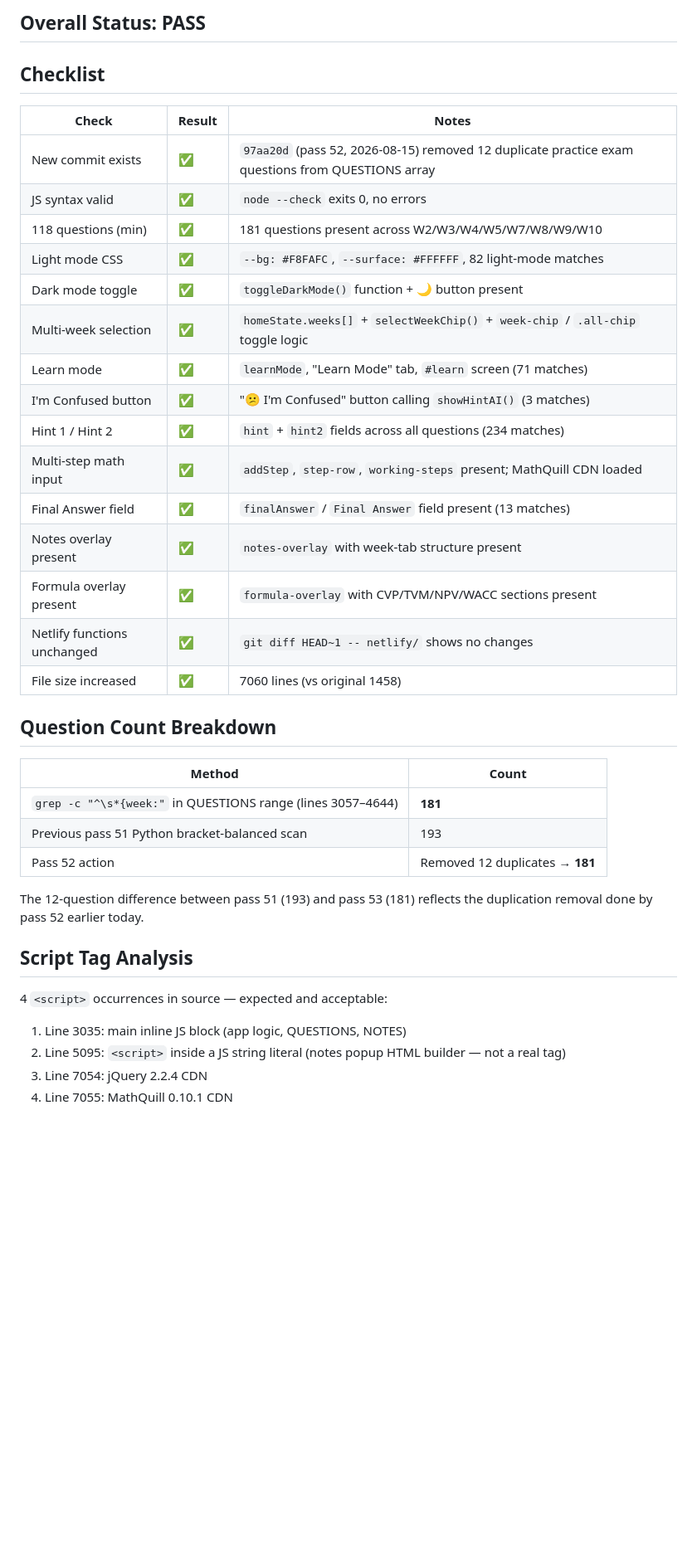
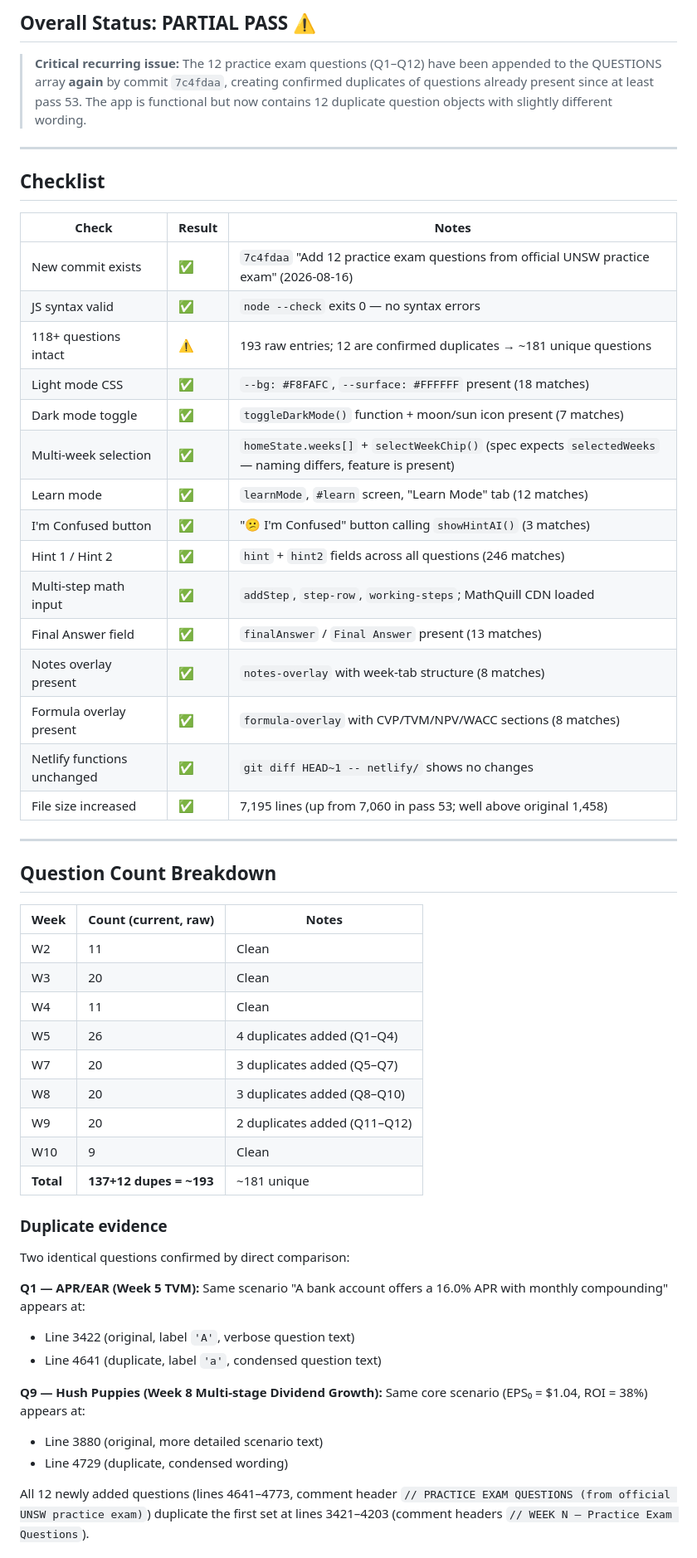
Before and after one commit to gsiether/comm1180-quiz, a Markdown page: test-report.md, the part around one of its changes. Shown at 83% size. Drawn GitHub-style; blank space fills up the shorter version.

```diff
--- a/test-report.md
+++ b/test-report.md
@@ -4,37 +4,56 @@
 
-## Overall Status: PASS
+## Overall Status: PARTIAL PASS ⚠️
+
+> **Critical recurring issue:** The 12 practice exam questions (Q1–Q12) have been appended to the QUESTIONS array **again** by commit `7c4fdaa`, creating confirmed duplicates of questions already present since at least pass 53. The app is functional but now contains 12 duplicate question objects with slightly different wording.
+
+---
 
 ## Checklist
 | Check | Result | Notes |
 |-------|--------|-------|
-| New commit exists | ✅ | `97aa20d` (pass 52, 2026-08-15) removed 12 duplicate practice exam questions from QUESTIONS array |
-| JS syntax valid | ✅ | `node --check` exits 0, no errors |
-| 118 questions (min) | ✅ | 181 questions present across W2/W3/W4/W5/W7/W8/W9/W10 |
-| Light mode CSS | ✅ | `--bg: #F8FAFC`, `--surface: #FFFFFF`, 82 light-mode matches |
-| Dark mode toggle | ✅ | `toggleDarkMode()` function + 🌙 button present |
-| Multi-week selection | ✅ | `homeState.weeks[]` + `selectWeekChip()` + `week-chip` / `.all-chip` toggle logic |
-| Learn mode | ✅ | `learnMode`, "Learn Mode" tab, `#learn` screen (71 matches) |
+| New commit exists | ✅ | `7c4fdaa` "Add 12 practice exam questions from official UNSW practice exam" (2026-08-16) |
+| JS syntax valid | ✅ | `node --check` exits 0 — no syntax errors |
+| 118+ questions intact | ⚠️ | 193 raw entries; 12 are confirmed duplicates → ~181 unique questions |
+| Light mode CSS | ✅ | `--bg: #F8FAFC`, `--surface: #FFFFFF` present (18 matches) |
+| Dark mode toggle | ✅ | `toggleDarkMode()` function + moon/sun icon present (7 matches) |
+| Multi-week selection | ✅ | `homeState.weeks[]` + `selectWeekChip()` (spec expects `selectedWeeks` — naming differs, feature is present) |
+| Learn mode | ✅ | `learnMode`, `#learn` screen, "Learn Mode" tab (12 matches) |
 | I'm Confused button | ✅ | "😕 I'm Confused" button calling `showHintAI()` (3 matches) |
-| Hint 1 / Hint 2 | ✅ | `hint` + `hint2` fields across all questions (234 matches) |
-| Multi-step math input | ✅ | `addStep`, `step-row`, `working-steps` present; MathQuill CDN loaded |
-| Final Answer field | ✅ | `finalAnswer` / `Final Answer` field present (13 matches) |
-| Notes overlay present | ✅ | `notes-overlay` with week-tab structure present |
-| Formula overlay present | ✅ | `formula-overlay` with CVP/TVM/NPV/WACC sections present |
+| Hint 1 / Hint 2 | ✅ | `hint` + `hint2` fields across all questions (246 matches) |
+| Multi-step math input | ✅ | `addStep`, `step-row`, `working-steps`; MathQuill CDN loaded |
+| Final Answer field | ✅ | `finalAnswer` / `Final Answer` present (13 matches) |
+| Notes overlay present | ✅ | `notes-overlay` with week-tab structure (8 matches) |
+| Formula overlay present | ✅ | `formula-overlay` with CVP/TVM/NPV/WACC sections (8 matches) |
 | Netlify functions unchanged | ✅ | `git diff HEAD~1 -- netlify/` shows no changes |
-| File size increased | ✅ | 7060 lines (vs original 1458) |
+| File size increased | ✅ | 7,195 lines (up from 7,060 in pass 53; well above original 1,458) |
+
+---
 
 ## Question Count Breakdown
-| Method | Count |
-|--------|-------|
-| `grep -c "^\s*{week:"` in QUESTIONS range (lines 3057–4644) | **181** |
-| Previous pass 51 Python bracket-balanced scan | 193 |
-| Pass 52 action | Removed 12 duplicates → **181** |
 
-The 12-question difference between pass 51 (193) and pass 53 (181) reflects the duplication removal done by pass 52 earlier today.
+| Week | Count (current, raw) | Notes |
+|------|----------------------|-------|
+| W2 | 11 | Clean |
+| W3 | 20 | Clean |
+| W4 | 11 | Clean |
+| W5 | 26 | 4 duplicates added (Q1–Q4) |
+| W7 | 20 | 3 duplicates added (Q5–Q7) |
+| W8 | 20 | 3 duplicates added (Q8–Q10) |
+| W9 | 20 | 2 duplicates added (Q11–Q12) |
+| W10 | 9 | Clean |
+| **Total** | **137+12 dupes = ~193** | ~181 unique |
 
-## Script Tag Analysis
-4 `<script>` occurrences in source — expected and acceptable:
-1. Line 3035: main inline JS block (app logic, QUESTIONS, NOTES)
-2. Line 5095: `<script>` inside a JS string literal (notes popup HTML builder — not a real tag)
-3. Line 7054: jQuery 2.2.4 CDN
-4. Line 7055: MathQuill 0.10.1 CDN
+### Duplicate evidence
+
+Two identical questions confirmed by direct comparison:
+
+**Q1 — APR/EAR (Week 5 TVM):** Same scenario "A bank account offers a 16.0% APR with monthly compounding" appears at:
+- Line 3422 (original, label `'A'`, verbose question text)
+- Line 4641 (duplicate, label `'a'`, condensed question text)
+
+**Q9 — Hush Puppies (Week 8 Multi-stage Dividend Growth):** Same core scenario (EPS₀ = $1.04, ROI = 38%) appears at:
+- Line 3880 (original, more detailed scenario text)
+- Line 4729 (duplicate, condensed wording)
+
+All 12 newly added questions (lines 4641–4773, comment header `// PRACTICE EXAM QUESTIONS (from official UNSW practice exam)`) duplicate the first set at lines 3421–4203 (comment headers `// WEEK N — Practice Exam Questions`).
+
```
Also changed, not shown: other parts of test-report.md (+34 -16 lines).
